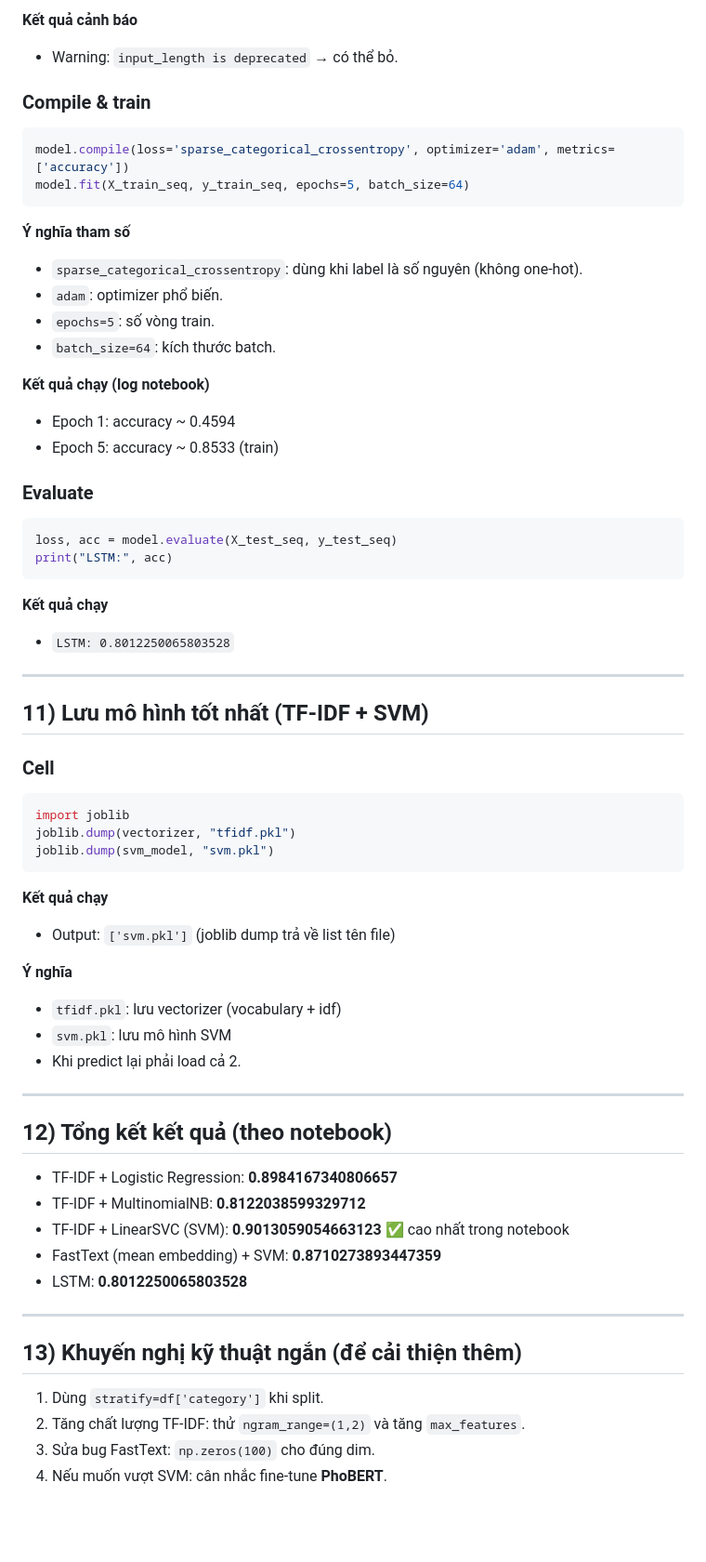
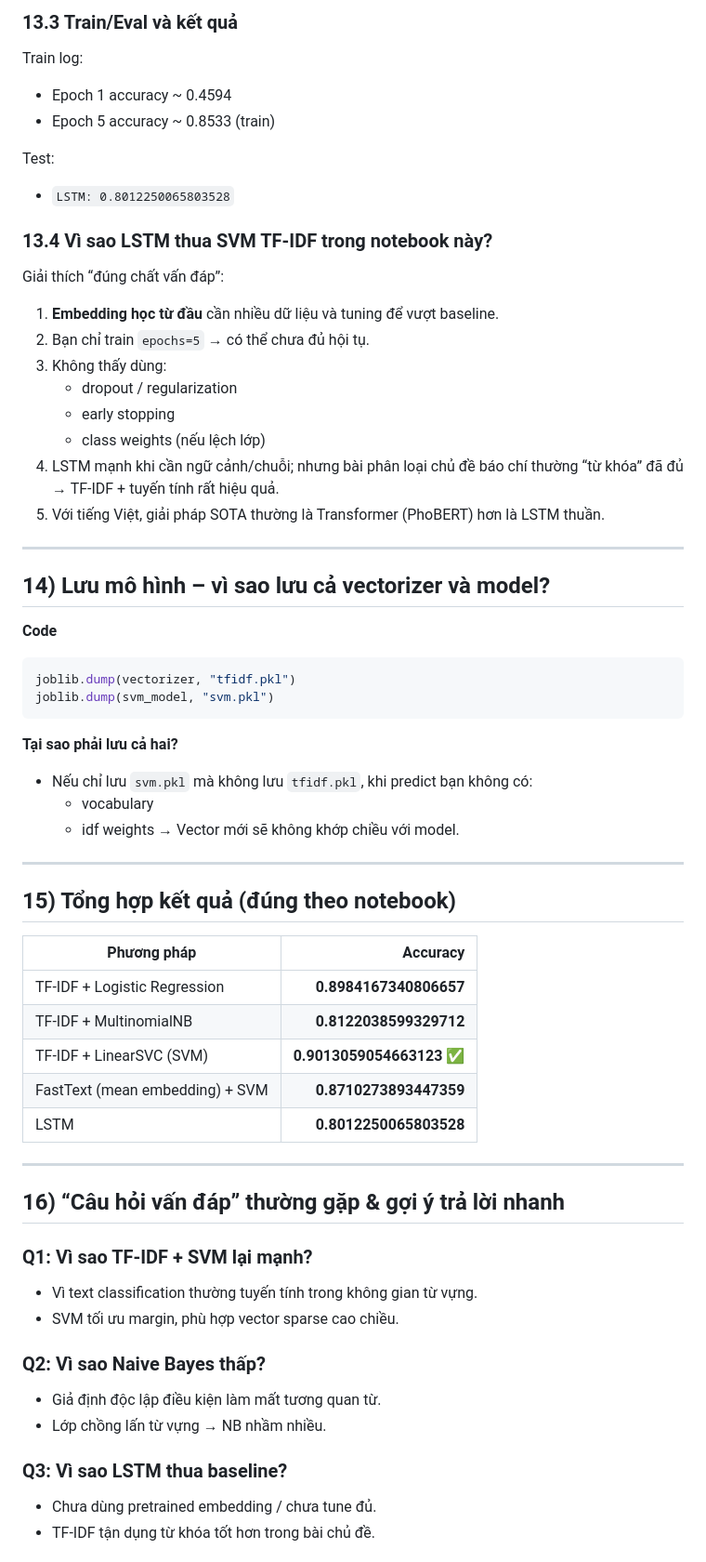
Before and after one commit to TuanDii2405/THNN_Project, a Markdown page: README.md, the part around one of its changes. Shown at 93% size. Drawn GitHub-style; blank space fills up the shorter version.

````diff
--- a/README.md
+++ b/README.md
@@ -477,65 +481,64 @@ model = Sequential([
 
-**Kết quả cảnh báo**
-- Warning: `input_length is deprecated` → có thể bỏ.
+### 13.3 Train/Eval và kết quả
+Train log:
+- Epoch 1 accuracy ~ 0.4594
+- Epoch 5 accuracy ~ 0.8533 (train)
 
-### Compile & train
-```python
-model.compile(loss='sparse_categorical_crossentropy', optimizer='adam', metrics=['accuracy'])
-model.fit(X_train_seq, y_train_seq, epochs=5, batch_size=64)
-```
+Test:
+- `LSTM: 0.8012250065803528`
 
-**Ý nghĩa tham số**
-- `sparse_categorical_crossentropy`: dùng khi label là số nguyên (không one-hot).
-- `adam`: optimizer phổ biến.
-- `epochs=5`: số vòng train.
-- `batch_size=64`: kích thước batch.
-
-**Kết quả chạy (log notebook)**
-- Epoch 1: accuracy ~ 0.4594
-- Epoch 5: accuracy ~ 0.8533 (train)
-
-### Evaluate
-```python
-loss, acc = model.evaluate(X_test_seq, y_test_seq)
-print("LSTM:", acc)
-```
-
-**Kết quả chạy**
-- `LSTM: 0.8012250065803528`
+### 13.4 Vì sao LSTM thua SVM TF‑IDF trong notebook này?
+Giải thích “đúng chất vấn đáp”:
+1) **Embedding học từ đầu** cần nhiều dữ liệu và tuning để vượt baseline.
+2) Bạn chỉ train `epochs=5` → có thể chưa đủ hội tụ.
+3) Không thấy dùng:
+   - dropout / regularization
+   - early stopping
+   - class weights (nếu lệch lớp)
+4) LSTM mạnh khi cần ngữ cảnh/chuỗi; nhưng bài phân loại chủ đề báo chí thường “từ khóa” đã đủ → TF‑IDF + tuyến tính rất hiệu quả.
+5) Với tiếng Việt, giải pháp SOTA thường là Transformer (PhoBERT) hơn là LSTM thuần.
 
 ---
 
-## 11) Lưu mô hình tốt nhất (TF‑IDF + SVM)
+## 14) Lưu mô hình – vì sao lưu cả vectorizer và model?
 
-### Cell
+**Code**
 ```python
-import joblib
 joblib.dump(vectorizer, "tfidf.pkl")
 joblib.dump(svm_model, "svm.pkl")
 ```
 
-**Kết quả chạy**
-- Output: `['svm.pkl']` (joblib dump trả về list tên file)
-
-**Ý nghĩa**
-- `tfidf.pkl`: lưu vectorizer (vocabulary + idf)
-- `svm.pkl`: lưu mô hình SVM
-- Khi predict lại phải load cả 2.
+**Tại sao phải lưu cả hai?**
+- Nếu chỉ lưu `svm.pkl` mà không lưu `tfidf.pkl`, khi predict bạn không có:
+  - vocabulary
+  - idf weights
+→ Vector mới sẽ không khớp chiều với model.
 
 ---
 
-## 12) Tổng kết kết quả (theo notebook)
+## 15) Tổng hợp kết quả (đúng theo notebook)
 
-- TF‑IDF + Logistic Regression: **0.8984167340806657**
-- TF‑IDF + MultinomialNB: **0.8122038599329712**
-- TF‑IDF + LinearSVC (SVM): **0.9013059054663123**  ✅ cao nhất trong notebook
-- FastText (mean embedding) + SVM: **0.8710273893447359**
-- LSTM: **0.8012250065803528**
+| Phương pháp | Accuracy |
+|---|---:|
+| TF‑IDF + Logistic Regression | **0.8984167340806657** |
+| TF‑IDF + MultinomialNB | **0.8122038599329712** |
+| TF‑IDF + LinearSVC (SVM) | **0.9013059054663123** ✅ |
+| FastText (mean embedding) + SVM | **0.8710273893447359** |
+| LSTM | **0.8012250065803528** |
 
 ---
 
-## 13) Khuyến nghị kỹ thuật ngắn (để cải thiện thêm)
-1) Dùng `stratify=df['category']` khi split.
-2) Tăng chất lượng TF‑IDF: thử `ngram_range=(1,2)` và tăng `max_features`.
-3) Sửa bug FastText: `np.zeros(100)` cho đúng dim.
-4) Nếu muốn vượt SVM: cân nhắc fine-tune **PhoBERT**.
+## 16) “Câu hỏi vấn đáp” thường gặp & gợi ý trả lời nhanh
+
+### Q1: Vì sao TF‑IDF + SVM lại mạnh?
+- Vì text classification thường tuyến tính trong không gian từ vựng.
+- SVM tối ưu margin, phù hợp vector sparse cao chiều.
+
+### Q2: Vì sao Naive Bayes thấp?
+- Giả định độc lập điều kiện làm mất tương quan từ.
+- Lớp chồng lấn từ vựng → NB nhầm nhiều.
+
+### Q3: Vì sao LSTM thua baseline?
+- Chưa dùng pretrained embedding / chưa tune đủ.
+- TF‑IDF tận dụng từ khóa tốt hơn trong bài chủ đề.
+
````
Also changed, not shown: other parts of README.md (+249 -224 lines).
